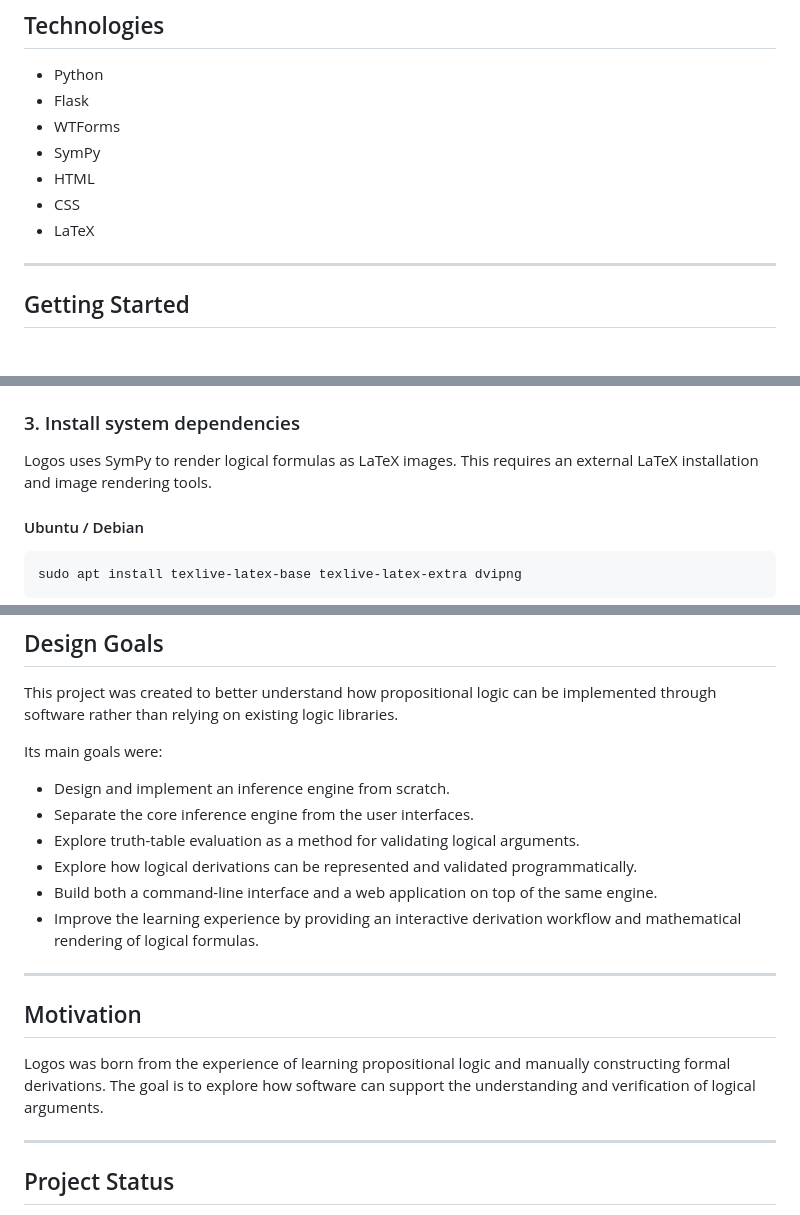
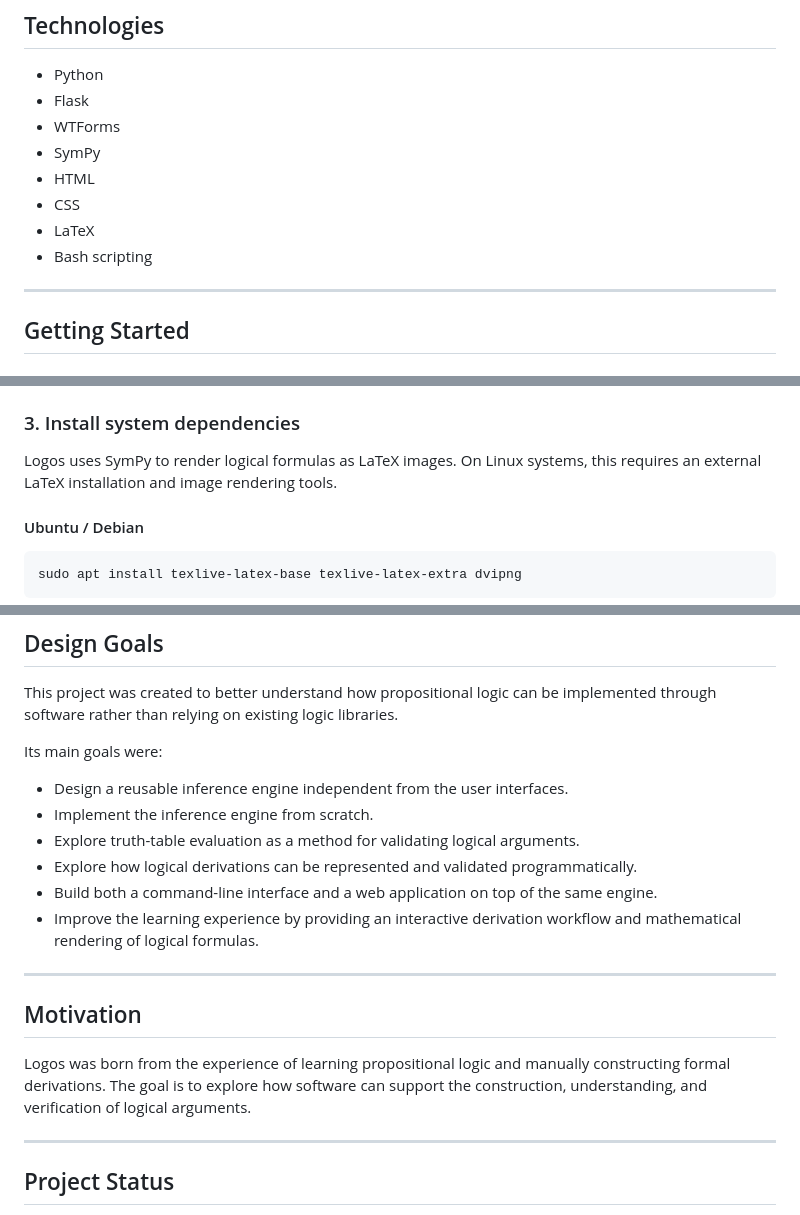
Before and after one commit to jdgambin/logos, a Markdown page: README.md, 3 parts joined by grey strips. Drawn GitHub-style.

```diff
--- a/README.md
+++ b/README.md
@@ -111,6 +112,7 @@ This approach allows users to build arguments incrementally while keeping the va
 * HTML
 * CSS
 * LaTeX
+* Bash scripting
 
 ---
 
@@ -139,7 +141,7 @@ This will:
 
 ### 3. Install system dependencies
 
-Logos uses SymPy to render logical formulas as LaTeX images. This requires an external LaTeX installation and image rendering tools.
+Logos uses SymPy to render logical formulas as LaTeX images. On Linux systems, this requires an external LaTeX installation and image rendering tools.
 
 #### Ubuntu / Debian
 
@@ -190,8 +192,8 @@ This project was created to better understand how propositional logic can be imp
 
 Its main goals were:
 
-* Design and implement an inference engine from scratch.
-* Separate the core inference engine from the user interfaces.
+* Design a reusable inference engine independent from the user interfaces.
+* Implement the inference engine from scratch.
 * Explore truth-table evaluation as a method for validating logical arguments.
 * Explore how logical derivations can be represented and validated programmatically.
 * Build both a command-line interface and a web application on top of the same engine.
@@ -201,7 +203,7 @@ Its main goals were:
 
 ## Motivation
 
-Logos was born from the experience of learning propositional logic and manually constructing formal derivations. The goal is to explore how software can support the understanding and verification of logical arguments.
+Logos was born from the experience of learning propositional logic and manually constructing formal derivations. The goal is to explore how software can support the construction, understanding, and verification of logical arguments.
 
 ---
 
```
Also changed, not shown: other parts of README.md (+9 -8 lines).
